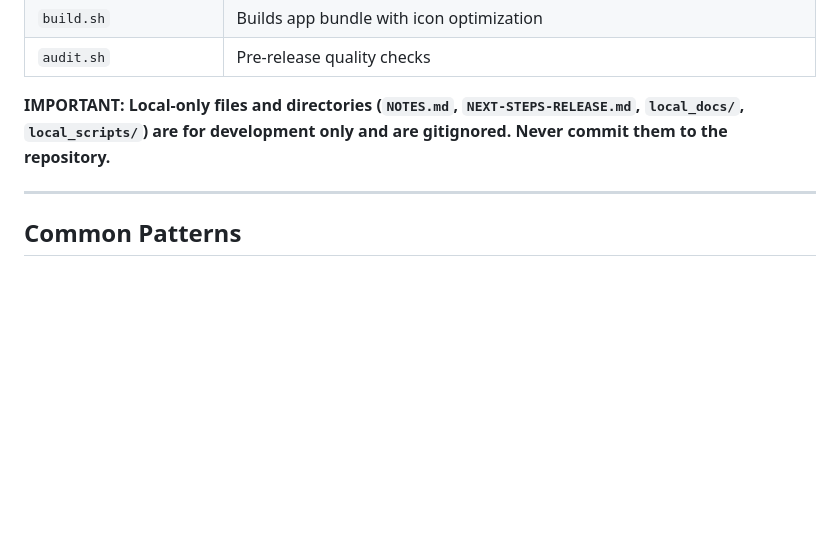
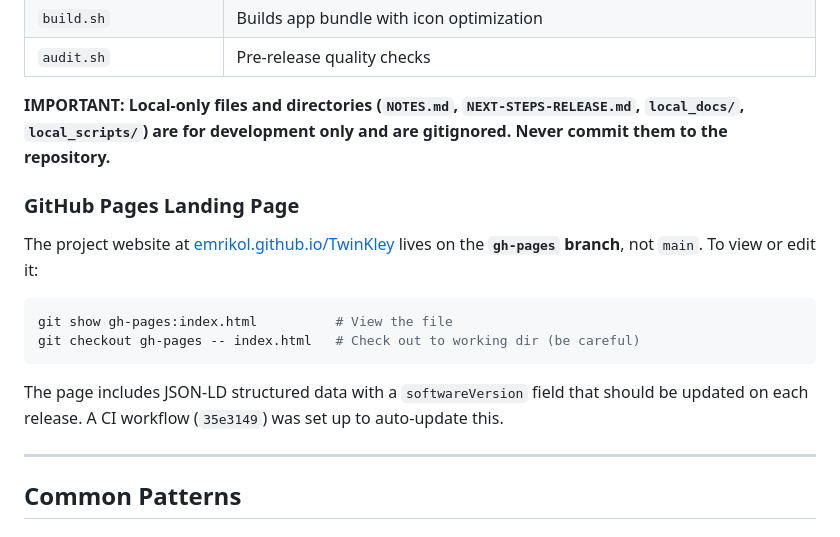
Before and after one commit to emrikol/TwinKley, a Markdown page: CLAUDE.md, the part around the change. GitHub-like rendering; blank space fills up the shorter version.

Commit message:
docs: document gh-pages branch in CLAUDE.md
Co-Authored-By: Claude Opus 4.6 <noreply@anthropic.com>

````diff
--- a/CLAUDE.md
+++ b/CLAUDE.md
@@ -403,6 +403,17 @@ git diff v1.0.0-beta3..HEAD -- path/to/changed/files
 
 **IMPORTANT: Local-only files and directories (`NOTES.md`, `NEXT-STEPS-RELEASE.md`, `local_docs/`, `local_scripts/`) are for development only and are gitignored. Never commit them to the repository.**
 
+### GitHub Pages Landing Page
+
+The project website at [emrikol.github.io/TwinKley](https://emrikol.github.io/TwinKley/) lives on the **`gh-pages` branch**, not `main`. To view or edit it:
+
+```bash
+git show gh-pages:index.html          # View the file
+git checkout gh-pages -- index.html   # Check out to working dir (be careful)
+```
+
+The page includes JSON-LD structured data with a `softwareVersion` field that should be updated on each release. A CI workflow (`35e3149`) was set up to auto-update this.
+
 ---
 
 ## Common Patterns
````
